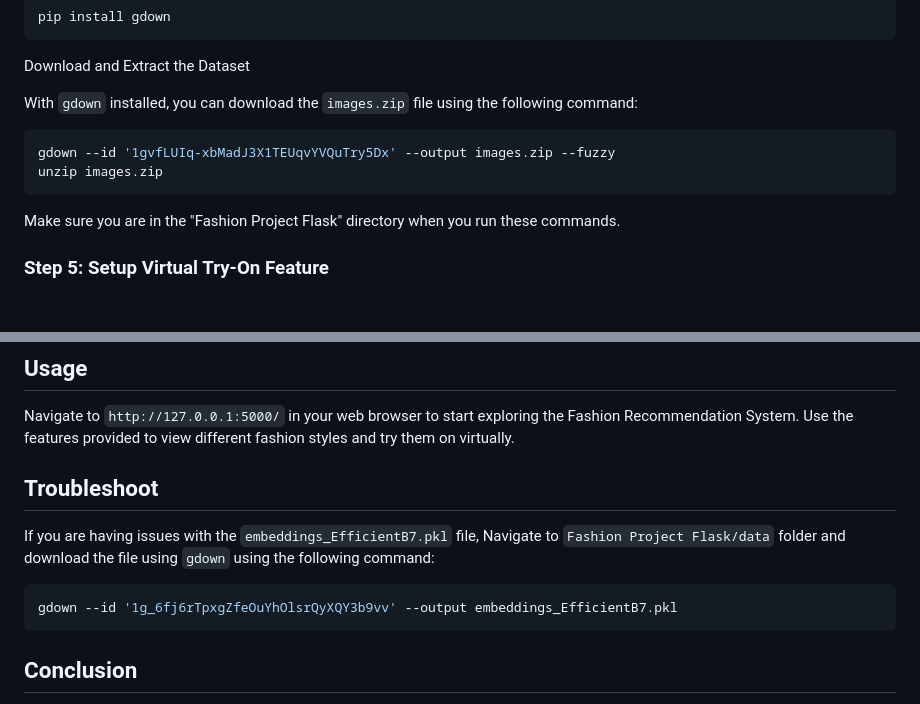
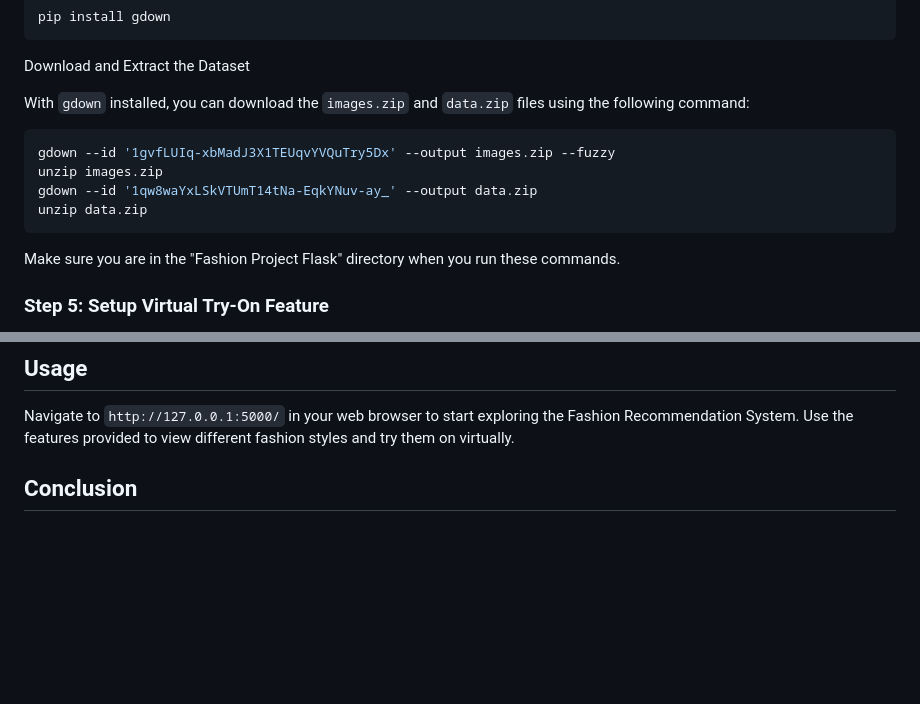
Before and after one commit to priyamthakkar2001/COMP-646_Fashion_Recommendation_and_VirtualTryon, a Markdown page: README.md, 2 parts joined by grey strips. Rendered like a GitHub page; blank space fills up the shorter version.

````diff
--- a/README.md
+++ b/README.md
@@ -67,11 +67,13 @@ pip install gdown
 
 Download and Extract the Dataset
 
-With `gdown` installed, you can download the `images.zip` file using the following command:
+With `gdown` installed, you can download the `images.zip` and `data.zip` files using the following command:
 
 ```bash
 gdown --id '1gvfLUIq-xbMadJ3X1TEUqvYVQuTry5Dx' --output images.zip --fuzzy
 unzip images.zip
+gdown --id '1qw8waYxLSkVTUmT14tNa-EqkYNuv-ay_' --output data.zip
+unzip data.zip
 ```
 
 Make sure you are in the "Fashion Project Flask" directory when you run these commands.
@@ -110,13 +112,6 @@ The application will run on http://127.0.0.1:5000/ by default. You can access it
 
 Navigate to `http://127.0.0.1:5000/` in your web browser to start exploring the Fashion Recommendation System. Use the features provided to view different fashion styles and try them on virtually.
 
-## Troubleshoot
-
-If you are having issues with the `embeddings_EfficientB7.pkl` file, Navigate to `Fashion Project Flask/data` folder and download the file using `gdown` using the following command:
-
-```bash
-gdown --id '1g_6fj6rTpxgZfeOuYhOlsrQyXQY3b9vv' --output embeddings_EfficientB7.pkl
-```
 
 ## Conclusion
 
````
